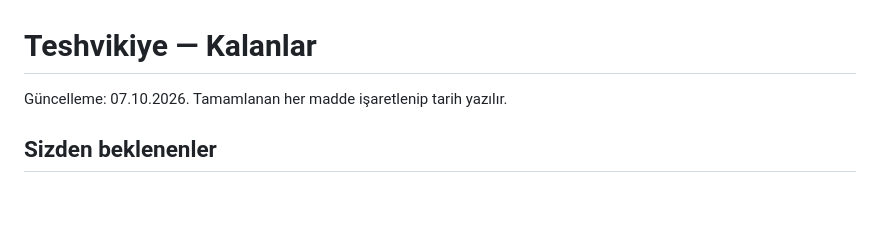
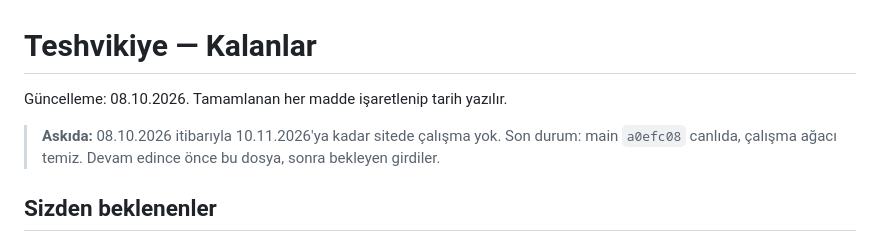
Before and after one commit to mustafaborankaya/thesistercode, a Markdown page: KALANLAR.md, the part around the change. GitHub-like rendering; blank space fills up the shorter version.

Commit message:
KALANLAR.md: 10.11.2026'ya kadar askıya alma notu
Co-Authored-By: Claude Fable 5.1 <noreply@anthropic.com>
Claude-Session: https://claude.ai/code/session_01FfHtYiDQqY69USoP9kv7xm

```diff
--- a/KALANLAR.md
+++ b/KALANLAR.md
@@ -1,6 +1,8 @@
 # Teshvikiye — Kalanlar
 
-Güncelleme: 07.10.2026. Tamamlanan her madde işaretlenip tarih yazılır.
+Güncelleme: 08.10.2026. Tamamlanan her madde işaretlenip tarih yazılır.
+
+> **Askıda:** 08.10.2026 itibarıyla 10.11.2026'ya kadar sitede çalışma yok. Son durum: main `a0efc08` canlıda, çalışma ağacı temiz. Devam edince önce bu dosya, sonra bekleyen girdiler.
 
 ## Sizden beklenenler
 
```
